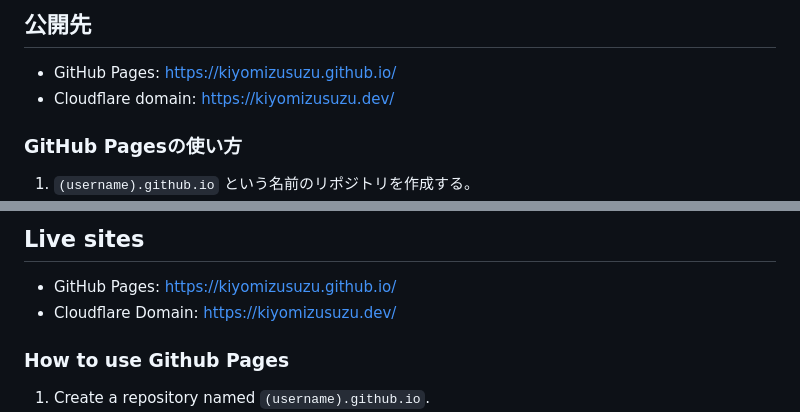
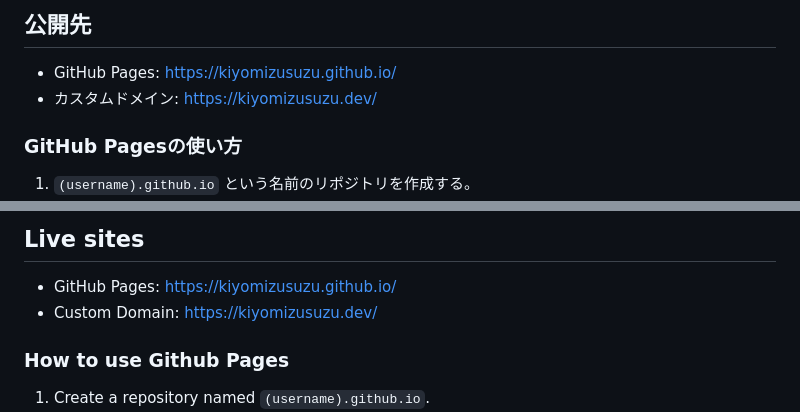
Before and after one commit to KiyomizuSuzu/KiyomizuSuzu.github.io, a Markdown page: README.md, 2 parts joined by grey strips. Drawn GitHub-style; folded sections open.

```diff
--- a/README.md
+++ b/README.md
@@ -4,7 +4,7 @@
 HTML、CSS、JavaScriptで作った個人サイト。[GitHub Pages](https://docs.github.com/en/pages/getting-started-with-github-pages/what-is-github-pages)と[Cloudflare Pages](https://pages.cloudflare.com/)の両方にデプロイしていて、バックエンドにはPostgreSQLベースの[Supabase](https://supabase.com)を使っている。
 ## 公開先
 - GitHub Pages: https://kiyomizusuzu.github.io/
-- Cloudflare domain: https://kiyomizusuzu.dev/
+- カスタムドメイン: https://kiyomizusuzu.dev/
 ### GitHub Pagesの使い方
 1. `(username).github.io` という名前のリポジトリを作成する。
 2. リポジトリのルートに `index.html` を追加する。
@@ -30,7 +30,7 @@ This is a personal website deployed on both [GitHub Pages](https://docs.github.c
 - [Devicon](https://devicon.dev/) – Icons for programming languages, frameworks, and tools.
 ## Live sites
 - GitHub Pages: https://kiyomizusuzu.github.io/
-- Cloudflare Domain: https://kiyomizusuzu.dev/
+- Custom Domain: https://kiyomizusuzu.dev/
 ### How to use Github Pages
 1. Create a repository named `(username).github.io`.
 2. Add an `index.html` file to the root of the repository.
```
